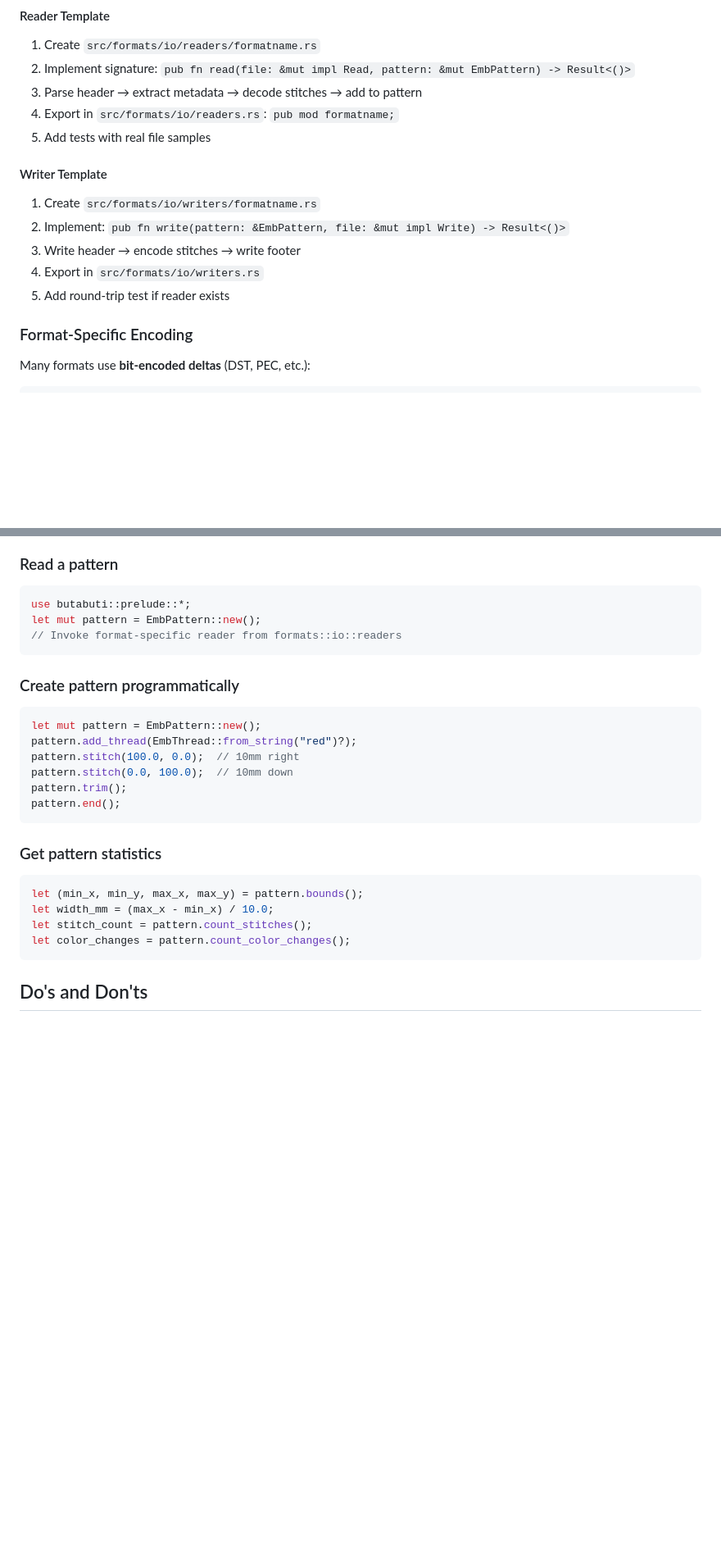
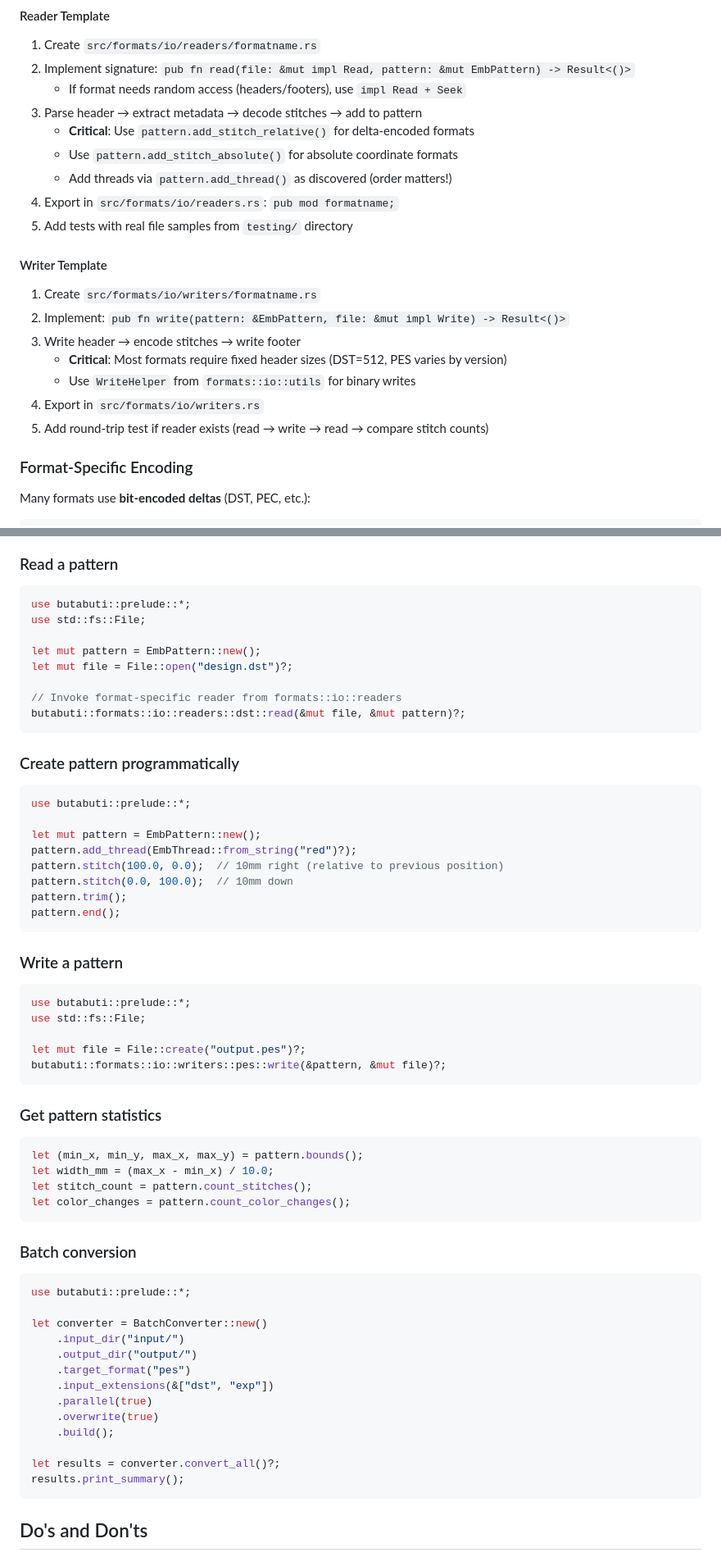
Before and after one commit to Fahad090NP/ButaButi, a Markdown page: .github/copilot-instructions.md, 2 parts joined by grey strips. Shown: that part at 82% size. Drawn GitHub-style; blank space fills up the shorter version.

Commit message:
Updated Copilot Instructions

````diff
--- a/.github/copilot-instructions.md
+++ b/.github/copilot-instructions.md
@@ -82,17 +95,23 @@ cargo fmt                     # Format code
 
 1. Create `src/formats/io/readers/formatname.rs`
 2. Implement signature: `pub fn read(file: &mut impl Read, pattern: &mut EmbPattern) -> Result<()>`
+   - If format needs random access (headers/footers), use `impl Read + Seek`
 3. Parse header → extract metadata → decode stitches → add to pattern
+   - **Critical**: Use `pattern.add_stitch_relative()` for delta-encoded formats
+   - Use `pattern.add_stitch_absolute()` for absolute coordinate formats
+   - Add threads via `pattern.add_thread()` as discovered (order matters!)
 4. Export in `src/formats/io/readers.rs`: `pub mod formatname;`
-5. Add tests with real file samples
+5. Add tests with real file samples from `testing/` directory
 
 #### Writer Template
 
 1. Create `src/formats/io/writers/formatname.rs`
 2. Implement: `pub fn write(pattern: &EmbPattern, file: &mut impl Write) -> Result<()>`
 3. Write header → encode stitches → write footer
+   - **Critical**: Most formats require fixed header sizes (DST=512, PES varies by version)
+   - Use `WriteHelper` from `formats::io::utils` for binary writes
 4. Export in `src/formats/io/writers.rs`
-5. Add round-trip test if reader exists
+5. Add round-trip test if reader exists (read → write → read → compare stitch counts)
 
 ### Format-Specific Encoding
 
@@ -170,19 +196,36 @@ For simple transforms, use pattern methods: `translate()`, `move_center_to_origi
 
 ```rust
 use butabuti::prelude::*;
+use std::fs::File;
+
 let mut pattern = EmbPattern::new();
+let mut file = File::open("design.dst")?;
+
 // Invoke format-specific reader from formats::io::readers
+butabuti::formats::io::readers::dst::read(&mut file, &mut pattern)?;
 ```
 
 ### Create pattern programmatically
 
 ```rust
+use butabuti::prelude::*;
+
 let mut pattern = EmbPattern::new();
 pattern.add_thread(EmbThread::from_string("red")?);
-pattern.stitch(100.0, 0.0);  // 10mm right
+pattern.stitch(100.0, 0.0);  // 10mm right (relative to previous position)
 pattern.stitch(0.0, 100.0);  // 10mm down
 pattern.trim();
 pattern.end();
+```
+
+### Write a pattern
+
+```rust
+use butabuti::prelude::*;
+use std::fs::File;
+
+let mut file = File::create("output.pes")?;
+butabuti::formats::io::writers::pes::write(&pattern, &mut file)?;
 ```
 
 ### Get pattern statistics
@@ -192,6 +235,24 @@ let (min_x, min_y, max_x, max_y) = pattern.bounds();
 let width_mm = (max_x - min_x) / 10.0;
 let stitch_count = pattern.count_stitches();
 let color_changes = pattern.count_color_changes();
+```
+
+### Batch conversion
+
+```rust
+use butabuti::prelude::*;
+
+let converter = BatchConverter::new()
+    .input_dir("input/")
+    .output_dir("output/")
+    .target_format("pes")
+    .input_extensions(&["dst", "exp"])
+    .parallel(true)
+    .overwrite(true)
+    .build();
+
+let results = converter.convert_all()?;
+results.print_summary();
 ```
 
 ## Do's and Don'ts
````
Also changed, not shown: other parts of .github/copilot-instructions.md (+23 -3 lines).
